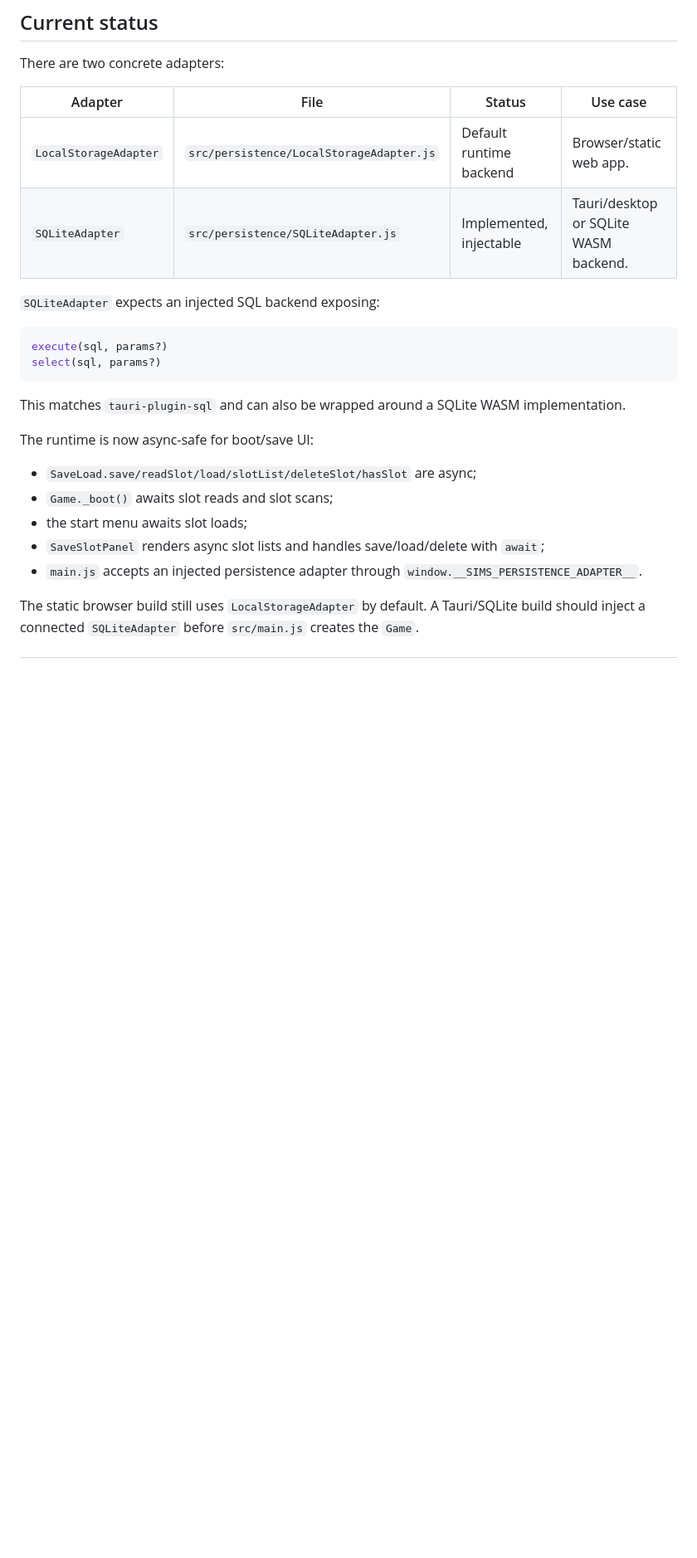
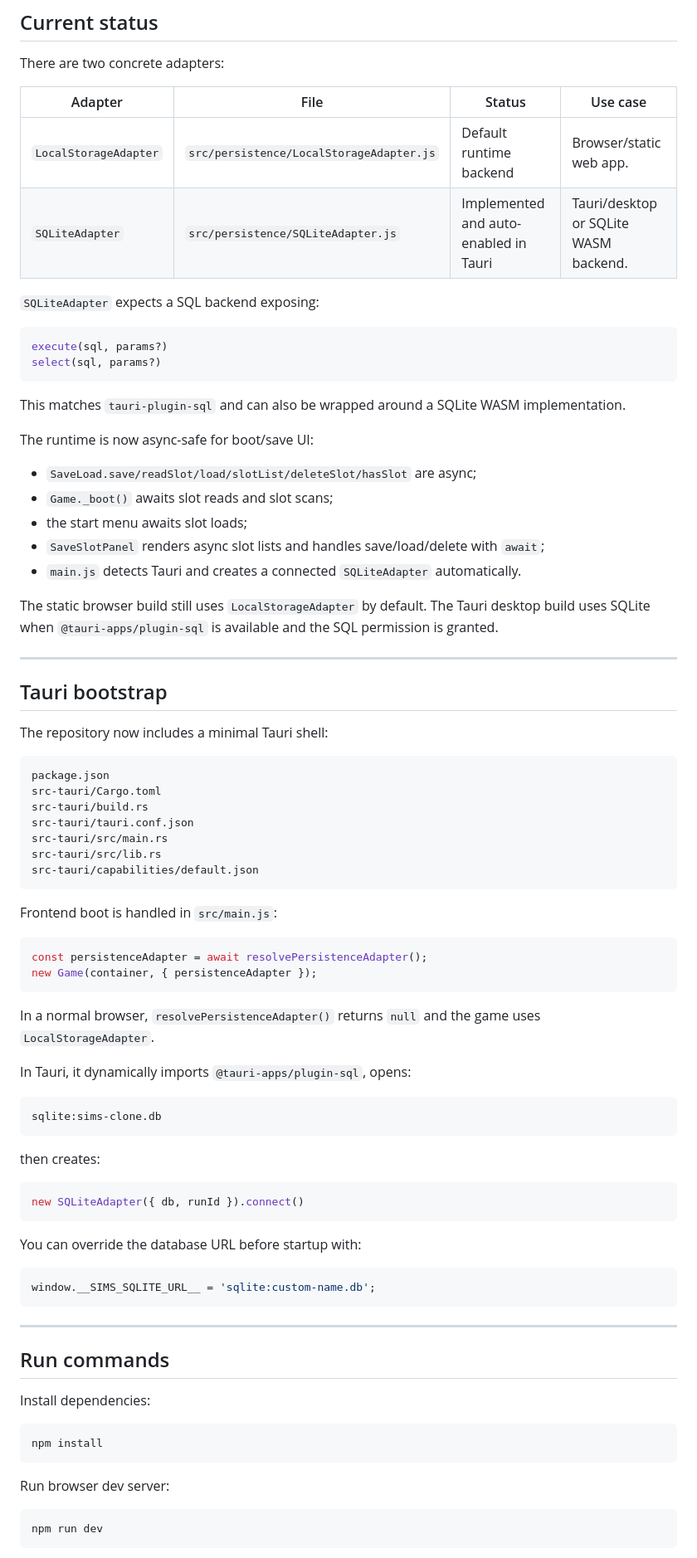
Before and after one commit to timetravel0/sims-clone, a Markdown page: docs/PERSISTENCE.md, the part around one of its changes. Shown at 83% size. Drawn GitHub-style; blank space fills up the shorter version.

Commit message:
Update persistence docs for automatic Tauri bootstrap

````diff
--- a/docs/PERSISTENCE.md
+++ b/docs/PERSISTENCE.md
@@ -13,9 +13,9 @@ There are two concrete adapters:
 | Adapter | File | Status | Use case |
 |---|---|---|---|
 | `LocalStorageAdapter` | `src/persistence/LocalStorageAdapter.js` | Default runtime backend | Browser/static web app. |
-| `SQLiteAdapter` | `src/persistence/SQLiteAdapter.js` | Implemented, injectable | Tauri/desktop or SQLite WASM backend. |
+| `SQLiteAdapter` | `src/persistence/SQLiteAdapter.js` | Implemented and auto-enabled in Tauri | Tauri/desktop or SQLite WASM backend. |
 
-`SQLiteAdapter` expects an injected SQL backend exposing:
+`SQLiteAdapter` expects a SQL backend exposing:
 
 ```js
 execute(sql, params?)
@@ -30,6 +30,66 @@ The runtime is now async-safe for boot/save UI:
 - `Game._boot()` awaits slot reads and slot scans;
 - the start menu awaits slot loads;
 - `SaveSlotPanel` renders async slot lists and handles save/load/delete with `await`;
-- `main.js` accepts an injected persistence adapter through `window.__SIMS_PERSISTENCE_ADAPTER__`.
+- `main.js` detects Tauri and creates a connected `SQLiteAdapter` automatically.
 
-The static browser build still uses `LocalStorageAdapter` by default. A Tauri/SQLite build should inject a connected `SQLiteAdapter` before `src/main.js` creates the `Game`.
+The static browser build still uses `LocalStorageAdapter` by default. The Tauri desktop build uses SQLite when `@tauri-apps/plugin-sql` is available and the SQL permission is granted.
+
+---
+
+## Tauri bootstrap
+
+The repository now includes a minimal Tauri shell:
+
+```text
+package.json
+src-tauri/Cargo.toml
+src-tauri/build.rs
+src-tauri/tauri.conf.json
+src-tauri/src/main.rs
+src-tauri/src/lib.rs
+src-tauri/capabilities/default.json
+```
+
+Frontend boot is handled in `src/main.js`:
+
+```js
+const persistenceAdapter = await resolvePersistenceAdapter();
+new Game(container, { persistenceAdapter });
+```
+
+In a normal browser, `resolvePersistenceAdapter()` returns `null` and the game uses `LocalStorageAdapter`.
+
+In Tauri, it dynamically imports `@tauri-apps/plugin-sql`, opens:
+
+```text
+sqlite:sims-clone.db
+```
+
+then creates:
+
+```js
+new SQLiteAdapter({ db, runId }).connect()
+```
+
+You can override the database URL before startup with:
+
+```js
+window.__SIMS_SQLITE_URL__ = 'sqlite:custom-name.db';
+```
+
+---
+
+## Run commands
+
+Install dependencies:
+
+```bash
+npm install
+```
+
+Run browser dev server:
+
+```bash
+npm run dev
+```
+
````
Also changed, not shown: other parts of docs/PERSISTENCE.md (+14 -26 lines).
